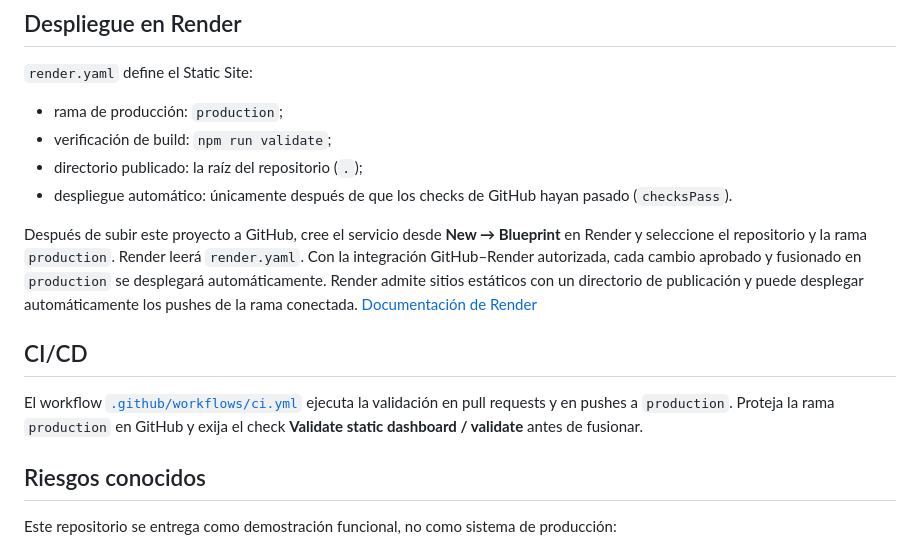
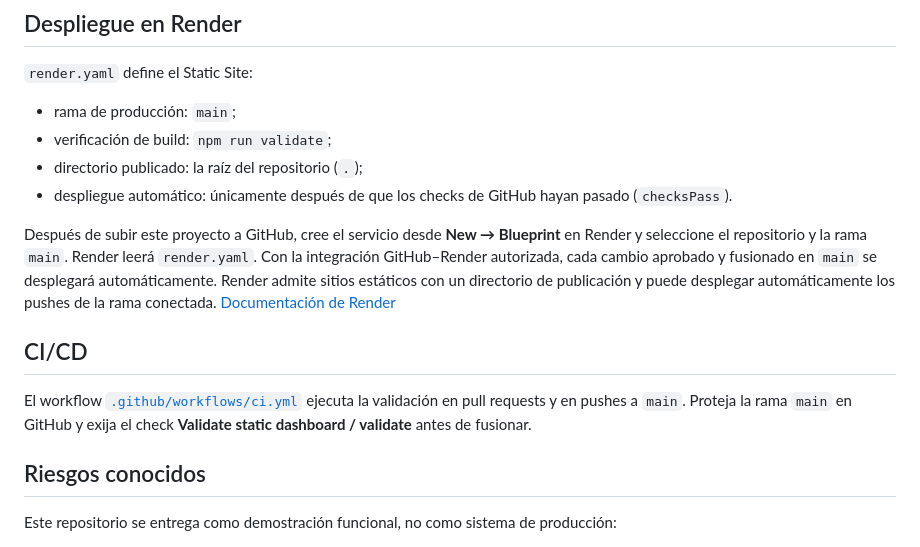
Before and after one commit to xiomarachanagav-ship-it/control-interno-xio, a Markdown page: README.md, the part around the change. Drawn GitHub-style.

Commit message:
fix: configure README.md for main deployment

```diff
--- a/README.md
+++ b/README.md
@@ -24,16 +24,16 @@ Abra `index.html` con un servidor estático o publíquelo en Render. No requiere
 
 `render.yaml` define el Static Site:
 
-- rama de producción: `production`;
+- rama de producción: `main`;
 - verificación de build: `npm run validate`;
 - directorio publicado: la raíz del repositorio (`.`);
 - despliegue automático: únicamente después de que los checks de GitHub hayan pasado (`checksPass`).
 
-Después de subir este proyecto a GitHub, cree el servicio desde **New → Blueprint** en Render y seleccione el repositorio y la rama `production`. Render leerá `render.yaml`. Con la integración GitHub–Render autorizada, cada cambio aprobado y fusionado en `production` se desplegará automáticamente. Render admite sitios estáticos con un directorio de publicación y puede desplegar automáticamente los pushes de la rama conectada. [Documentación de Render](https://render.com/docs/static-sites)
+Después de subir este proyecto a GitHub, cree el servicio desde **New → Blueprint** en Render y seleccione el repositorio y la rama `main`. Render leerá `render.yaml`. Con la integración GitHub–Render autorizada, cada cambio aprobado y fusionado en `main` se desplegará automáticamente. Render admite sitios estáticos con un directorio de publicación y puede desplegar automáticamente los pushes de la rama conectada. [Documentación de Render](https://render.com/docs/static-sites)
 
 ## CI/CD
 
-El workflow [`.github/workflows/ci.yml`](.github/workflows/ci.yml) ejecuta la validación en pull requests y en pushes a `production`. Proteja la rama `production` en GitHub y exija el check **Validate static dashboard / validate** antes de fusionar.
+El workflow [`.github/workflows/ci.yml`](.github/workflows/ci.yml) ejecuta la validación en pull requests y en pushes a `main`. Proteja la rama `main` en GitHub y exija el check **Validate static dashboard / validate** antes de fusionar.
 
 ## Riesgos conocidos
 
```
